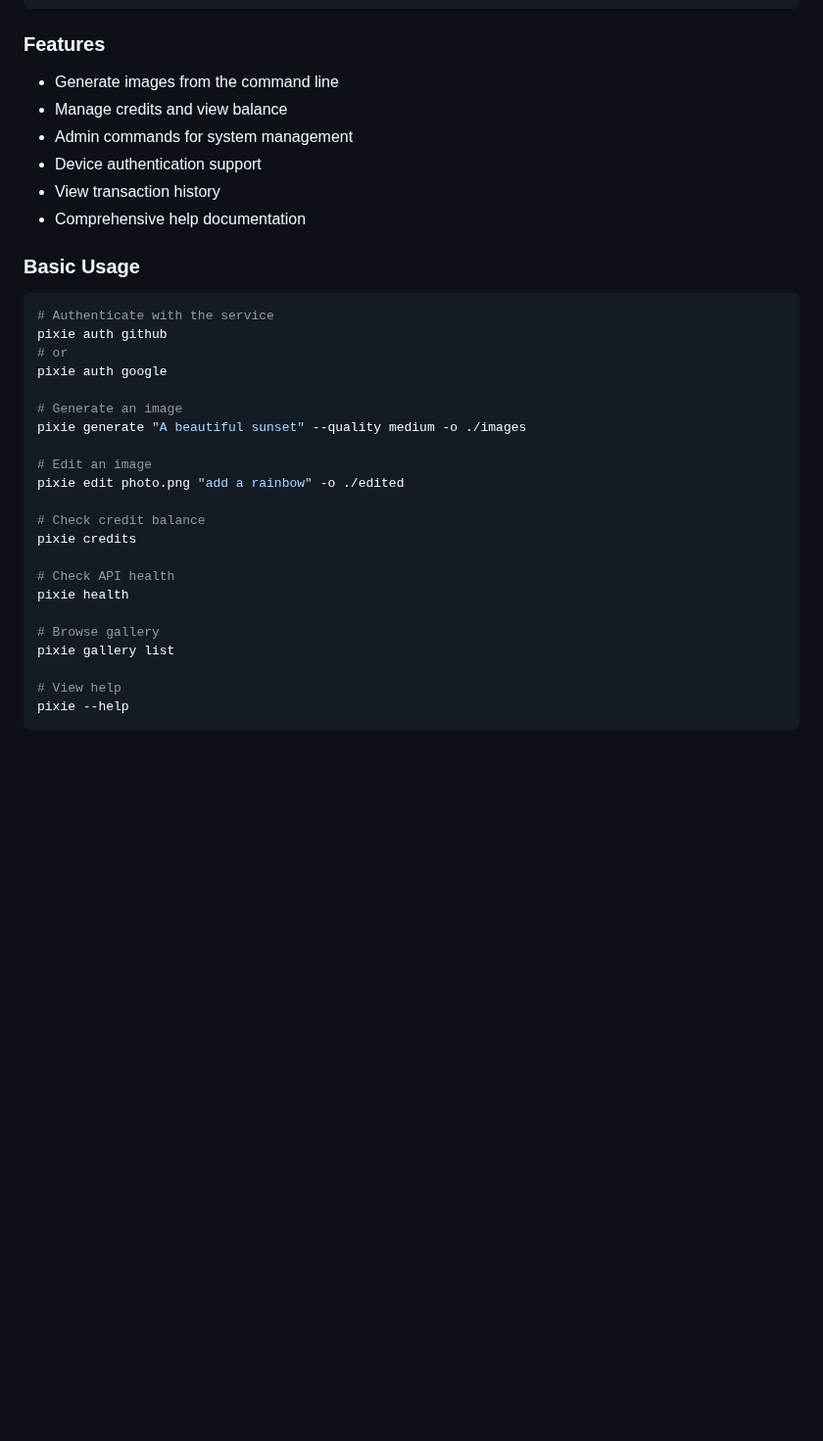
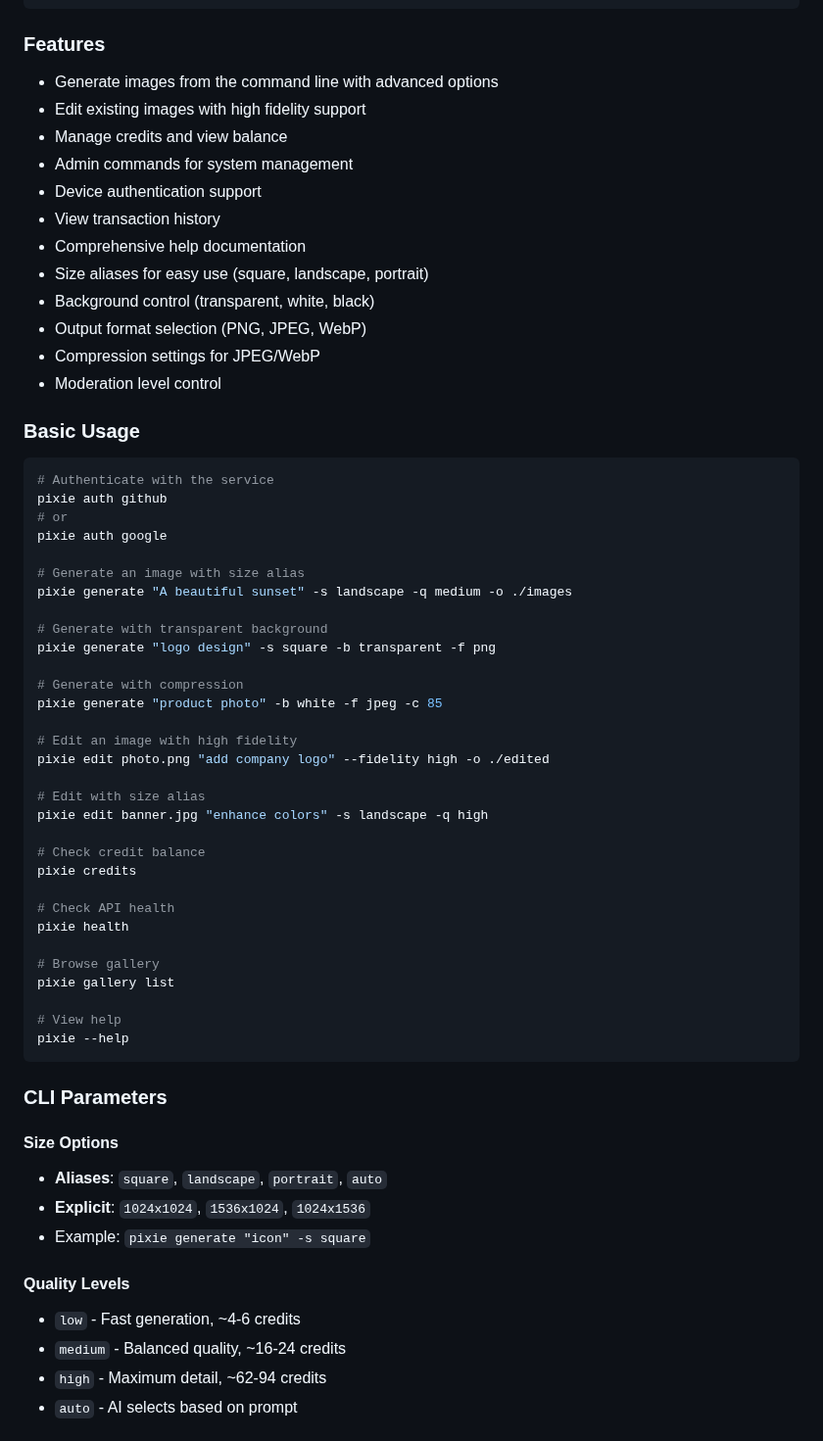
Before and after one commit to guitaripod/pixie, a Markdown page: README.md, the part around one of its changes. Shown at 98% size. Rendered like a GitHub page; folded sections open; blank space fills up the shorter version.

Commit message:
docs: update README with new CLI features
- Document size aliases (square, landscape, portrait)
- Add examples for transparent backgrounds
- Add examples for compression and format options
- Document moderation and fidelity parameters
- Add CLI Parameters section with detailed explanations

🤖 Generated with [Claude Code](https://claude.ai/code)

Co-Authored-By: Claude <noreply@anthropic.com>

````diff
--- a/README.md
+++ b/README.md
@@ -155,12 +155,18 @@ cargo install --path .
 
 ### Features
 
-- Generate images from the command line
+- Generate images from the command line with advanced options
+- Edit existing images with high fidelity support
 - Manage credits and view balance
 - Admin commands for system management
 - Device authentication support
 - View transaction history
 - Comprehensive help documentation
+- Size aliases for easy use (square, landscape, portrait)
+- Background control (transparent, white, black)
+- Output format selection (PNG, JPEG, WebP)
+- Compression settings for JPEG/WebP
+- Moderation level control
 
 ### Basic Usage
 
@@ -170,11 +176,20 @@ pixie auth github
 # or
 pixie auth google
 
-# Generate an image
-pixie generate "A beautiful sunset" --quality medium -o ./images
+# Generate an image with size alias
+pixie generate "A beautiful sunset" -s landscape -q medium -o ./images
 
-# Edit an image
-pixie edit photo.png "add a rainbow" -o ./edited
+# Generate with transparent background
+pixie generate "logo design" -s square -b transparent -f png
+
+# Generate with compression
+pixie generate "product photo" -b white -f jpeg -c 85
+
+# Edit an image with high fidelity
+pixie edit photo.png "add company logo" --fidelity high -o ./edited
+
+# Edit with size alias
+pixie edit banner.jpg "enhance colors" -s landscape -q high
 
 # Check credit balance
 pixie credits
@@ -188,3 +203,17 @@ pixie gallery list
 # View help
 pixie --help
 ```
+
+### CLI Parameters
+
+#### Size Options
+- **Aliases**: `square`, `landscape`, `portrait`, `auto`
+- **Explicit**: `1024x1024`, `1536x1024`, `1024x1536`
+- Example: `pixie generate "icon" -s square`
+
+#### Quality Levels
+- `low` - Fast generation, ~4-6 credits
+- `medium` - Balanced quality, ~16-24 credits
+- `high` - Maximum detail, ~62-94 credits
+- `auto` - AI selects based on prompt
+
````
Also changed, not shown: other parts of README.md (+15 -0 lines).
